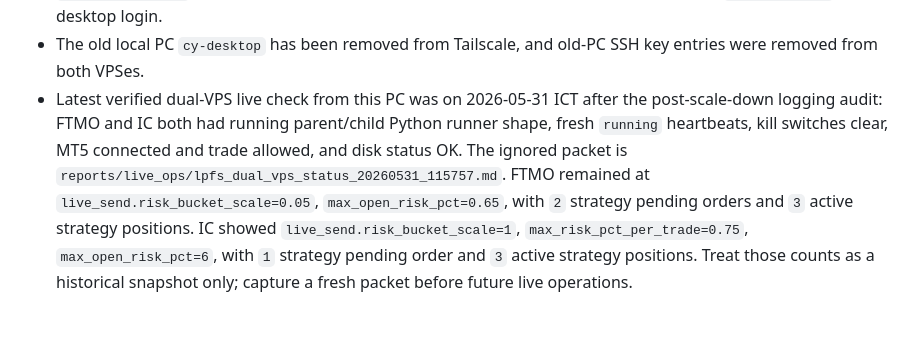
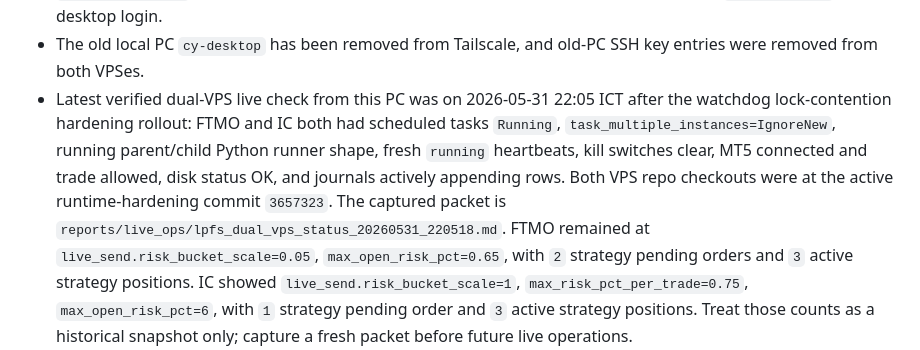
Before and after one commit to CodyChew/TradeAutomation, a Markdown page: PROJECT_STATE.md, the part around the change. GitHub-like rendering; blank space fills up the shorter version.

Commit message:
lpfs: record post-hardening status audit

```diff
--- a/PROJECT_STATE.md
+++ b/PROJECT_STATE.md
@@ -28,11 +28,14 @@ source of truth for strategy research and live execution work.
   `Administrator` desktop login.
 - The old local PC `cy-desktop` has been removed from Tailscale, and old-PC
   SSH key entries were removed from both VPSes.
-- Latest verified dual-VPS live check from this PC was on 2026-05-31 ICT after
-  the post-scale-down logging audit: FTMO and IC both had running parent/child
-  Python runner shape, fresh `running` heartbeats, kill switches clear, MT5
-  connected and trade allowed, and disk status OK. The ignored packet is
-  `reports/live_ops/lpfs_dual_vps_status_20260531_115757.md`. FTMO remained
+- Latest verified dual-VPS live check from this PC was on 2026-05-31 22:05 ICT
+  after the watchdog lock-contention hardening rollout: FTMO and IC both had
+  scheduled tasks `Running`, `task_multiple_instances=IgnoreNew`, running
+  parent/child Python runner shape, fresh `running` heartbeats, kill switches
+  clear, MT5 connected and trade allowed, disk status OK, and journals actively
+  appending rows. Both VPS repo checkouts were at the active runtime-hardening
+  commit `3657323`. The captured packet is
+  `reports/live_ops/lpfs_dual_vps_status_20260531_220518.md`. FTMO remained
   at `live_send.risk_bucket_scale=0.05`, `max_open_risk_pct=0.65`, with `2`
   strategy pending orders and `3` active strategy positions. IC showed
   `live_send.risk_bucket_scale=1`, `max_risk_pct_per_trade=0.75`,
```
Also changed, not shown: SESSION_HANDOFF.md (+9 -6 lines).
